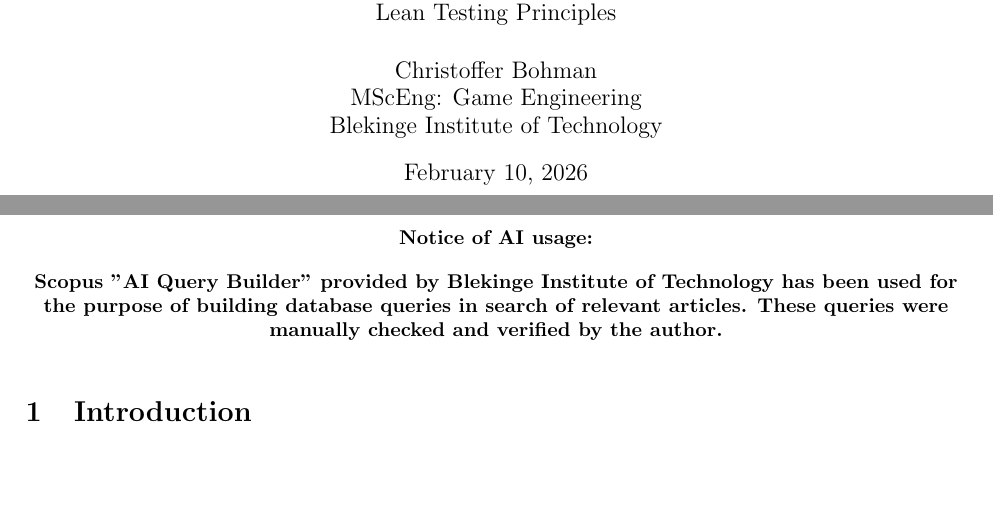
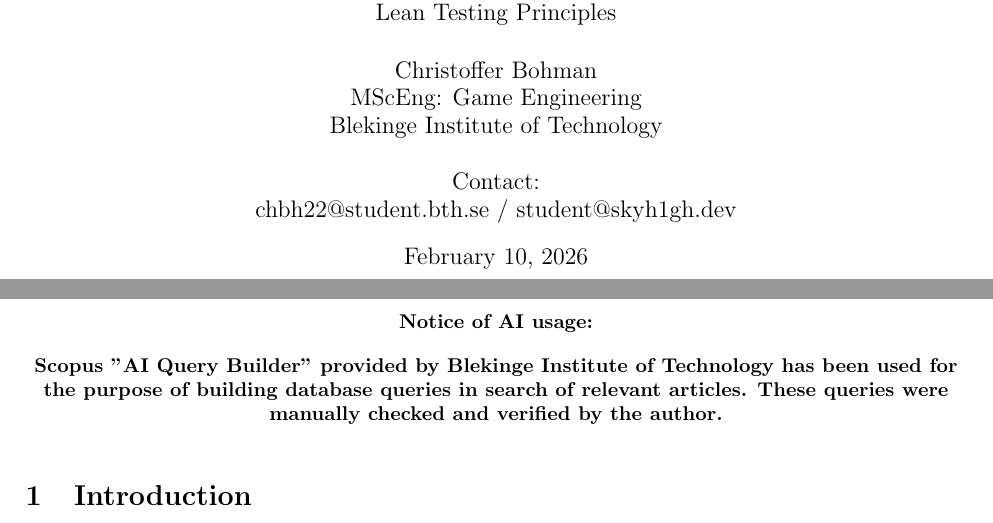
Before and after one commit to SkyH1ghDev/PA2552_SoftwareTestingReport, a LaTeX document (main.tex): two parts of pages 1 and 2 of 4, joined at a grey line, cut so that both start at the same text, the shorter picture padded with empty space. Compiled offline with pdfLaTeX.

Commit message:
Add contact information

```diff
--- a/main.tex
+++ b/main.tex
@@ -14,7 +14,10 @@
 
 \author{Christoffer Bohman \\
 	MScEng: Game Engineering \\
-	Blekinge Institute of Technology
+	Blekinge Institute of Technology \\
+	\\
+	Contact: \\
+	chbh22@student.bth.se / student@skyh1gh.dev \\
 	}
 
 \date{\today}
```
Also changed, not shown: main.pdf, 3 other files.
